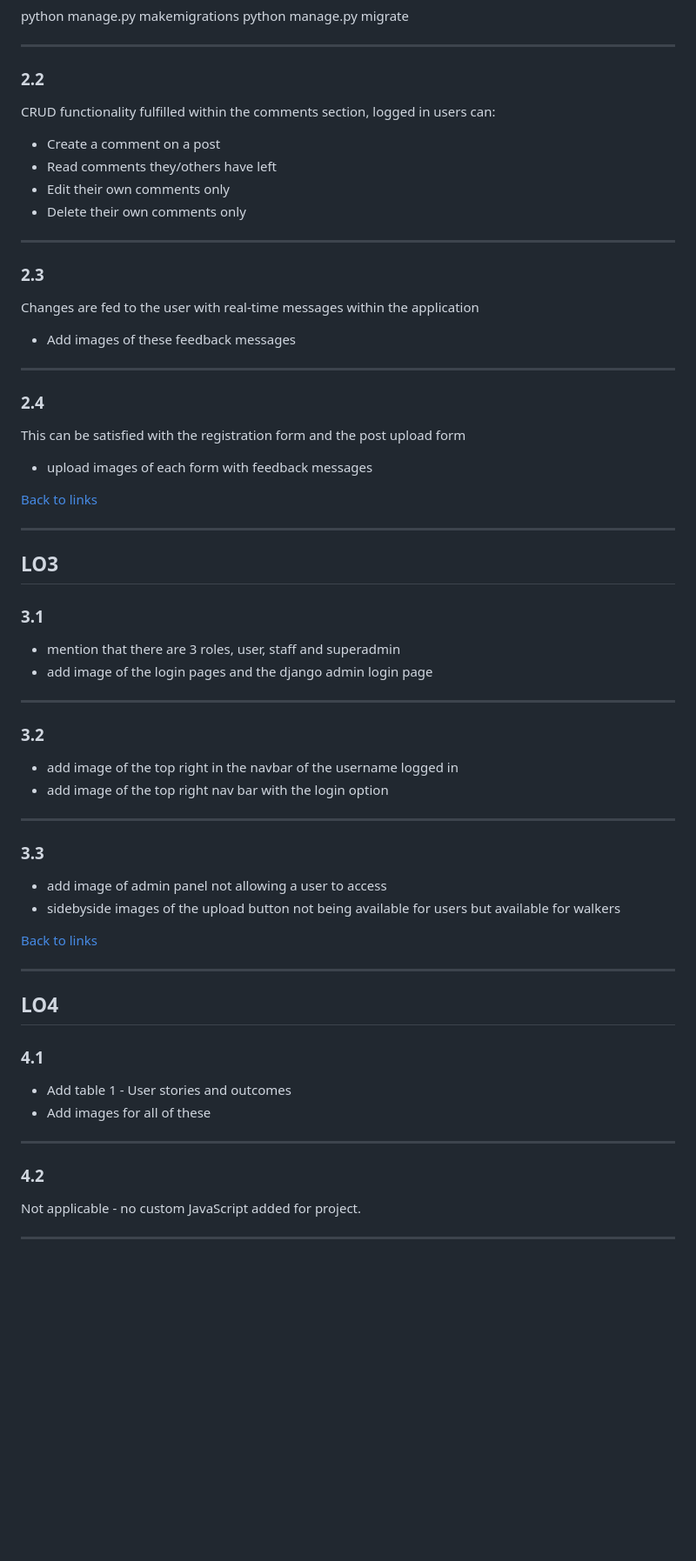
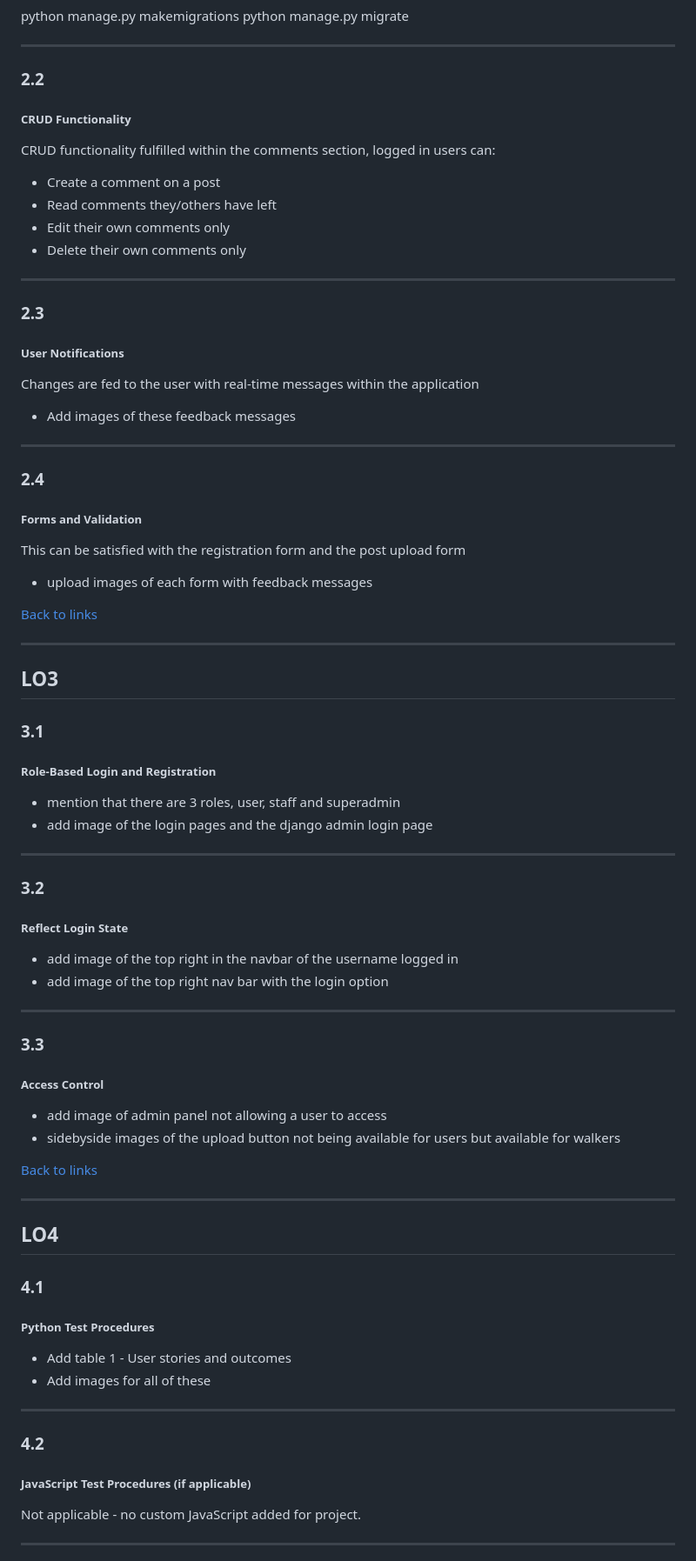
Before and after one commit to FollowRob/MaxWags_Capstone_Project, a Markdown page: README.md, the part around one of its changes. Shown at 87% size. Drawn GitHub-style; blank space fills up the shorter version.

```diff
--- a/README.md
+++ b/README.md
@@ -111,6 +118,7 @@ python manage.py makemigrations
 python manage.py migrate
 ___
 ### 2.2
+##### CRUD Functionality
 CRUD functionality fulfilled within the comments section, logged in users can:
 - Create a comment on a post
 - Read comments they/others have left
@@ -118,10 +126,12 @@ CRUD functionality fulfilled within the comments section, logged in users can:
 - Delete their own comments only
 ___
 ### 2.3
+##### User Notifications
 Changes are fed to the user with real-time messages within the application
 - Add images of these feedback messages
 ___
 ### 2.4
+##### Forms and Validation
 This can be satisfied with the registration form and the post upload form
 - upload images of each form with feedback messages
 
@@ -130,14 +140,17 @@ ___
 ## LO3
 
 ### 3.1
+##### Role-Based Login and Registration
 - mention that there are 3 roles, user, staff and superadmin
 - add image of the login pages and the django admin login page
 ___
 ### 3.2
+##### Reflect Login State
 - add image of the top right in the navbar of the username logged in
 - add image of the top right nav bar with the login option
 ___
 ### 3.3
+##### Access Control
 - add image of admin panel not allowing a user to access
 - sidebyside images of the upload button not being available for users but available for walkers
 
@@ -146,10 +159,12 @@ ___
 ## LO4
 
 ### 4.1
+##### Python Test Procedures
 - Add table 1 - User stories and outcomes
 - Add images for all of these
 ___
 ### 4.2
+##### JavaScript Test Procedures (if applicable)
 Not applicable - no custom JavaScript added for project.
 ___
 ### 4.3
```
Also changed, not shown: other parts of README.md (+19 -0 lines).
